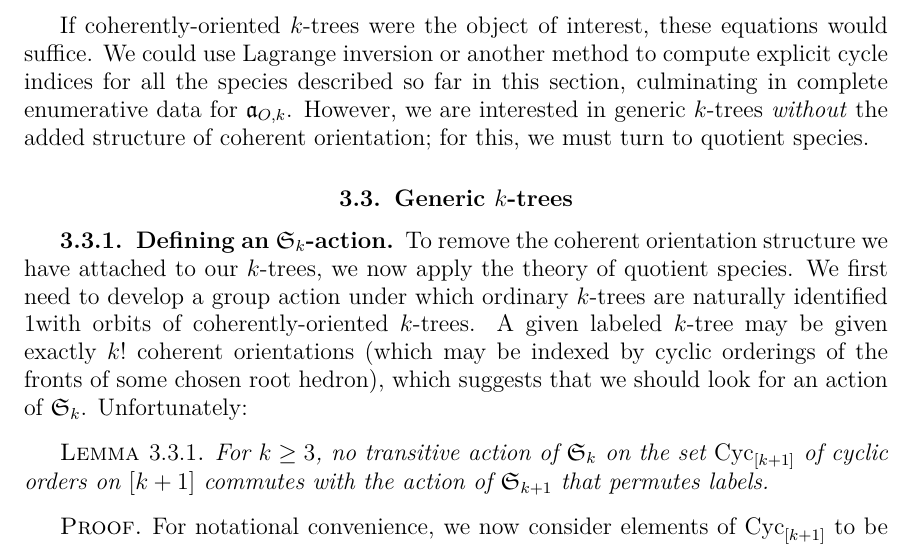
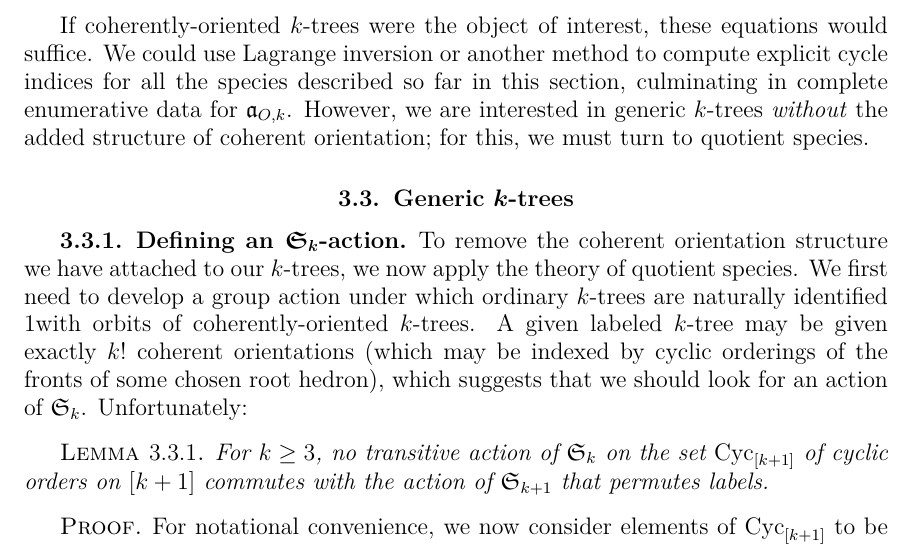
Before and after one commit to againerdewar/thesis, a LaTeX thesis (argthesis.tex, which reads brandiss.cls, brandiss.sty): part of page 37 of 47, cut so that both start at the same text. Compiled offline with pdfLaTeX.

Commit message:
Add macros to class and style that use \boldmath in appropriate section and chapter heads and the title; create boldmathhdr class option to activate these.

```diff
--- a/argthesis.tex
+++ b/argthesis.tex
@@ -1,6 +1,6 @@
-\documentclass[sectionflow,singlespace,twoside]{brandiss} % Compactify for drafting (do *not* use these options for final submission!)
-% \documentclass[online]{brandiss} % Online version (states that signature page is on file)
-% \documentclass{brandiss} % Print version
+\documentclass[sectionflow,singlespace,twoside,boldmathhdr]{brandiss} % Compactify for drafting (do *not* use these options for final submission!)
+% \documentclass[online,boldmathhdr]{brandiss} % Online version (states that signature page is on file)
+% \documentclass[boldmathhdr]{brandiss} % Print version
 
 \usepackage{argthesis}
 
--- a/brandiss.cls
+++ b/brandiss.cls
@@ -38,6 +38,11 @@
 \DeclareOption{singlespace}{\@dodoublespacefalse}
 \DeclareOption{doublespace}{\@dodoublespacetrue}
 
+% boldmathhdr|normalmathhdr -> use bold math fonts in headers or don't
+\newif\if@boldmathhdr
+\DeclareOption{boldmathhdr}{\@boldmathhdrtrue}
+\DeclareOption{normalmathhdr}{\@boldmathhdrfalse}
+
 %  online|printed -> online or printed [default] submission.
 %  Pass these options to the brandiss package.
 \DeclareOption{online}{\PassOptionsToPackage{\CurrentOption}{brandiss}}
@@ -55,6 +60,9 @@
 
 % Use double spacing by default.
 \ExecuteOptions{doublespace}
+
+% Use normal math headers by default.
+\ExecuteOptions{normalmathhdr}
 
 % GSAS formatting requirements: 12 point font and one-sided printing.
 % Set up the amsbook class with these default options before option
@@ -152,9 +160,77 @@
   \pagestyle{plain}
 }
 
-% If sectionbreak is true, add a clearpage at the end of each section.
-\let\stdsection\section
-\renewcommand\section{\if@sectionbreak{\ifnum\c@section>0{\clearpage}\fi}\fi\stdsection}
+% We redefine all the section headings but preserve almost everything from AMS-Book.
+% This is clearly not the optimal way to approach the problem of bold mathematics in section headers,
+% but AMS-Book does *not* like to work with helper packages like titlesec.
+
+\def\chapter{%
+  \if@openright\cleardoublepage\else\clearpage\fi
+  \thispagestyle{plain}\global\@topnum\z@
+  \@afterindenttrue \secdef\@chapter\@schapter}
+\def\@chapter[#1]#2{\refstepcounter{chapter}%
+  \ifnum\c@secnumdepth<\z@ \let\@secnumber\@empty
+  \else \let\@secnumber\thechapter \fi
+  \typeout{\chaptername\space\@secnumber}%
+  \def\@toclevel{0}%
+  \ifx\chaptername\appendixname \@tocwriteb\tocappendix{chapter}{#2}%
+  \else \@tocwriteb\tocchapter{chapter}{#2}\fi
+  \chaptermark{#1}%
+  \addtocontents{lof}{\protect\addvspace{10\p@}}%
+  \addtocontents{lot}{\protect\addvspace{10\p@}}%
+  \@makechapterhead{#2}\@afterheading}
+\def\@schapter#1{\typeout{#1}%
+  \let\@secnumber\@empty
+  \def\@toclevel{0}%
+  \ifx\chaptername\appendixname \@tocwriteb\tocappendix{chapter}{#1}%
+  \else \@tocwriteb\tocchapter{chapter}{#1}\fi
+  \chaptermark{#1}%
+  \addtocontents{lof}{\protect\addvspace{10\p@}}%
+  \addtocontents{lot}{\protect\addvspace{10\p@}}%
+  \@makeschapterhead{#1}\@afterheading}
+
+\def\@makechapterhead#1{\global\topskip 7.5pc\relax
+  \begingroup
+  \fontsize{\@xivpt}{18}\bfseries\centering\if@boldmathhdr \expandafter \boldmath \fi% %If boldmathhdr is true, make mathematics in chapter headings bold.
+    \ifnum\c@secnumdepth>\m@ne
+      \leavevmode \hskip-\leftskip
+      \rlap{\vbox to\z@{\vss
+          \centerline{\normalsize\mdseries
+              \uppercase\@xp{\chaptername}\enspace\thechapter}
+          \vskip 3pc}}\hskip\leftskip\fi
+     #1\par \endgroup
+  \skip@34\p@ \advance\skip@-\normalbaselineskip
+  \vskip\skip@ }
+\def\@makeschapterhead#1{\global\topskip 7.5pc\relax
+  \begingroup
+  \fontsize{\@xivpt}{18}\bfseries\centering\if@boldmathhdr \expandafter \boldmath \fi% %If boldmathhdr is true, make mathematics in chapter headings bold.
+  #1\par \endgroup
+  \skip@34\p@ \advance\skip@-\normalbaselineskip
+  \vskip\skip@ }
+
+\def\section{\if@sectionbreak{\ifnum\c@section>0{\clearpage}\fi}\fi% %If sectionbreak is true, add a clearpage at the end of each section.
+  \@startsection{section}{1}%
+  \z@{.7\linespacing\@plus\linespacing}{.5\linespacing}%
+  {\normalfont%
+    \bfseries%
+    \centering%
+    \if@boldmathhdr \expandafter \boldmath \fi% %If boldmathhdr is true, make mathematics in section headings bold.
+    }}
+\def\subsection{\@startsection{subsection}{2}%
+  \normalparindent{.5\linespacing\@plus.7\linespacing}{-.5em}%
+  {\normalfont%
+    \bfseries%
+    \if@boldmathhdr \expandafter \boldmath \fi% %If boldmathhdr is true, make mathematics in subsection headings bold.
+  }}
+\def\subsubsection{\@startsection{subsubsection}{3}%
+  \normalparindent\z@{-.5em}%
+  {\normalfont\itshape}}
+\def\paragraph{\@startsection{paragraph}{4}%
+  \normalparindent\z@{-\fontdimen2\font}%
+  \normalfont}
+\def\subparagraph{\@startsection{subparagraph}{5}%
+  \z@\z@{-\fontdimen2\font}%
+  \normalfont}
 
 %%% Local Variables:
 %%% mode: latex
--- a/brandiss.sty
+++ b/brandiss.sty
@@ -29,9 +29,17 @@
 \DeclareOption{online}{\@onlinetrue}
 \DeclareOption{printed}{\@onlinefalse}
 
+% boldmathhdr|normalmathhdr -> use bold math fonts in headers or don't
+\newif\if@boldmathhdr
+\DeclareOption{boldmathhdr}{\@boldmathhdrtrue}
+\DeclareOption{normalmathhdr}{\@boldmathhdrfalse}
+
 %  Default Setup:
 %  Use printed option by default.
 \ExecuteOptions{printed}
+
+%  Use normal math headings by default.
+\ExecuteOptions{normalmathhdr}
 
 % Process the options.
 \ProcessOptions\relax
@@ -69,7 +77,9 @@
   \cleardoublepage
   \thispagestyle{empty} %% page number is omitted
   \begin{center}
-    {\fontsize{\@xivpt}{18}\textbf{\thediss{title}}}
+    {\fontsize{\@xivpt}{18}\textbf{%
+      \if@boldmathhdr \expandafter \boldmath \fi% %If boldmathhdr is true, make mathematics in title bold.
+      \thediss{title}}}
     \vfil
     A Dissertation
     \vfil
@@ -155,7 +165,9 @@
 \newenvironment{dissabstract}{%
   \begin{dissfrontpage}{Abstract}
     \begin{center}
-      \textbf{\thediss{title}}\\[1ex]
+      \textbf{%
+        \if@boldmathhdr \expandafter \boldmath \fi% %If boldmathhdr is true, make mathematics in title bold.
+        \thediss{title}}\\[1ex]
       \begin{singlespace}
         \noindent A dissertation presented to the Faculty of the\\
         Graduate School of Arts and Sciences of Brandeis\\
```
